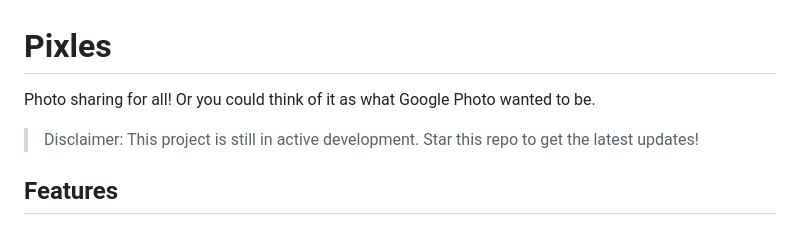
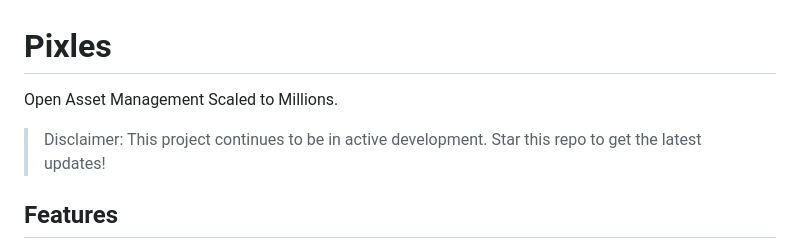
Before and after one commit to justin13888/Pixles, a Markdown page: README.md, the part around the change. Rendered like a GitHub page.

```diff
--- a/README.md
+++ b/README.md
@@ -1,8 +1,8 @@
 # Pixles
 
-Photo sharing for all! Or you could think of it as what Google Photo wanted to be.
+Open Asset Management Scaled to Millions.
 
-> Disclaimer: This project is still in active development. Star this repo to get the latest updates!
+> Disclaimer: This project continues to be in active development. Star this repo to get the latest updates!
 
 ## Features
 
```
